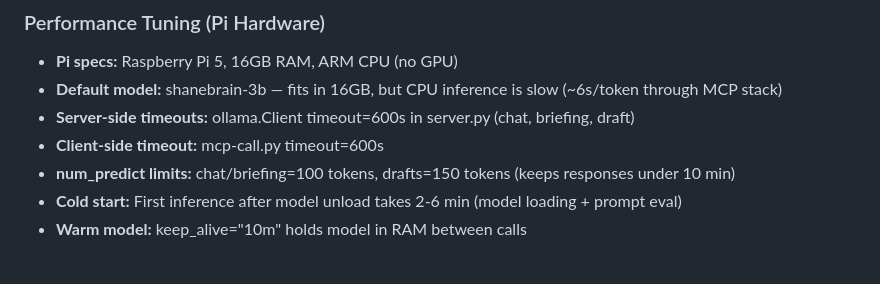
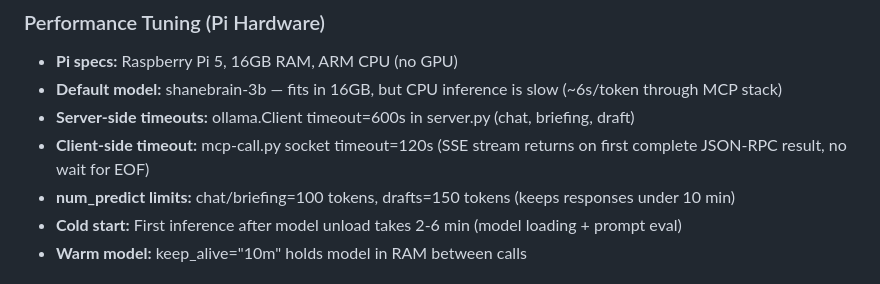
Before and after one commit to thebardchat/AI-Trainer-MAX, a Markdown page: CLAUDE.md, the part around the change. GitHub-like rendering.

```diff
--- a/CLAUDE.md
+++ b/CLAUDE.md
@@ -56,7 +56,7 @@ All `thebardchat` repos are developed and served from the same physical hardware
 - **Pi specs:** Raspberry Pi 5, 16GB RAM, ARM CPU (no GPU)
 - **Default model:** shanebrain-3b — fits in 16GB, but CPU inference is slow (~6s/token through MCP stack)
 - **Server-side timeouts:** ollama.Client timeout=600s in server.py (chat, briefing, draft)
-- **Client-side timeout:** mcp-call.py timeout=600s
+- **Client-side timeout:** mcp-call.py socket timeout=120s (SSE stream returns on first complete JSON-RPC result, no wait for EOF)
 - **num_predict limits:** chat/briefing=100 tokens, drafts=150 tokens (keeps responses under 10 min)
 - **Cold start:** First inference after model unload takes 2-6 min (model loading + prompt eval)
 - **Warm model:** keep_alive="10m" holds model in RAM between calls
```
Also changed, not shown: CHANGELOG.md (added, +74 -0 lines), README.md (+14 -3 lines).
